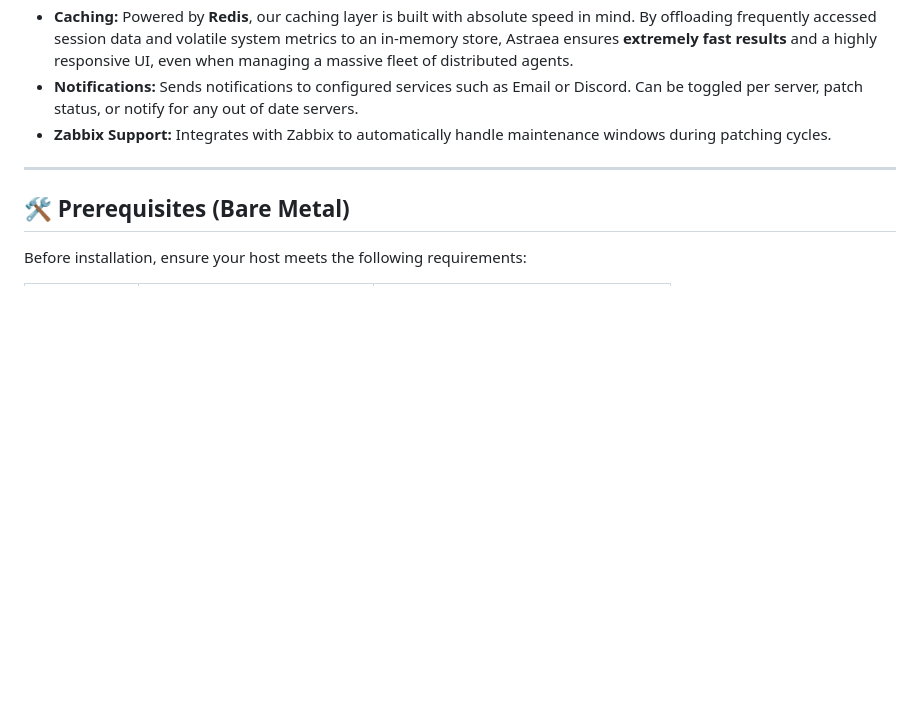
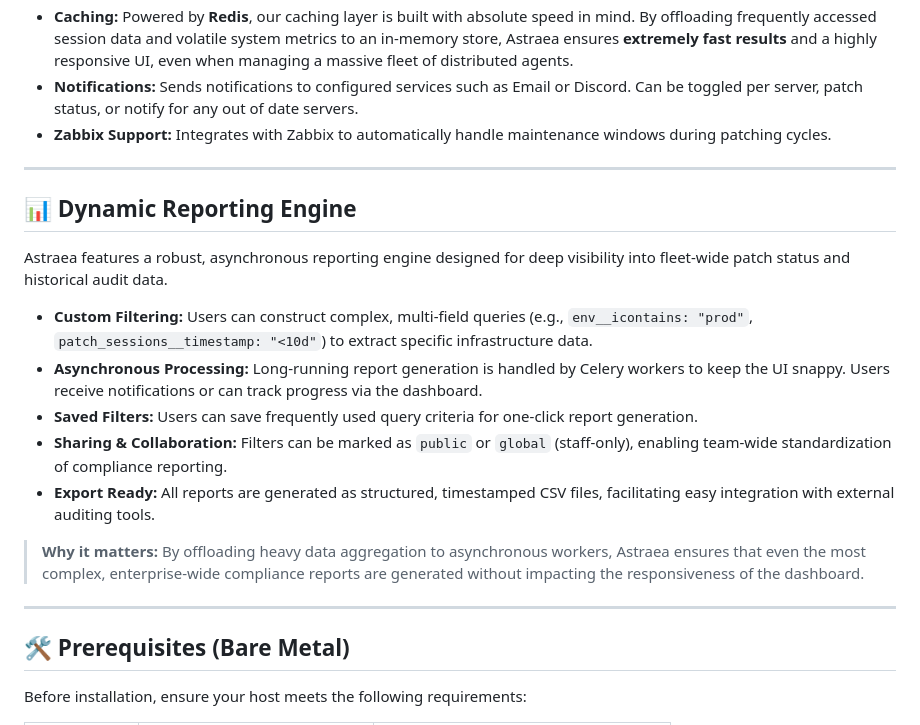
Before and after one commit to DefOnslaught/Astraea-Webserver, a Markdown page: README.md, the part around the change. Drawn GitHub-style; blank space fills up the shorter version.

Commit message:
Updated README to include reporting system

```diff
--- a/README.md
+++ b/README.md
@@ -20,6 +20,20 @@ Astraea utilizes a central Hub-and-Spoke model:
 * **Caching:** Powered by **Redis**, our caching layer is built with absolute speed in mind. By offloading frequently accessed session data and volatile system metrics to an in-memory store, Astraea ensures **extremely fast results** and a highly responsive UI, even when managing a massive fleet of distributed agents.
 * **Notifications:** Sends notifications to configured services such as Email or Discord. Can be toggled per server, patch status, or notify for any out of date servers.
 * **Zabbix Support:** Integrates with Zabbix to automatically handle maintenance windows during patching cycles.
+
+---
+
+## 📊 Dynamic Reporting Engine
+
+Astraea features a robust, asynchronous reporting engine designed for deep visibility into fleet-wide patch status and historical audit data.
+
+* **Custom Filtering:** Users can construct complex, multi-field queries (e.g., `env__icontains: "prod"`, `patch_sessions__timestamp: "<10d"`) to extract specific infrastructure data.
+* **Asynchronous Processing:** Long-running report generation is handled by Celery workers to keep the UI snappy. Users receive notifications or can track progress via the dashboard.
+* **Saved Filters:** Users can save frequently used query criteria for one-click report generation.
+* **Sharing & Collaboration:** Filters can be marked as `public` or `global` (staff-only), enabling team-wide standardization of compliance reporting.
+* **Export Ready:** All reports are generated as structured, timestamped CSV files, facilitating easy integration with external auditing tools.
+
+> **Why it matters:** By offloading heavy data aggregation to asynchronous workers, Astraea ensures that even the most complex, enterprise-wide compliance reports are generated without impacting the responsiveness of the dashboard.
 
 ---
 
```
